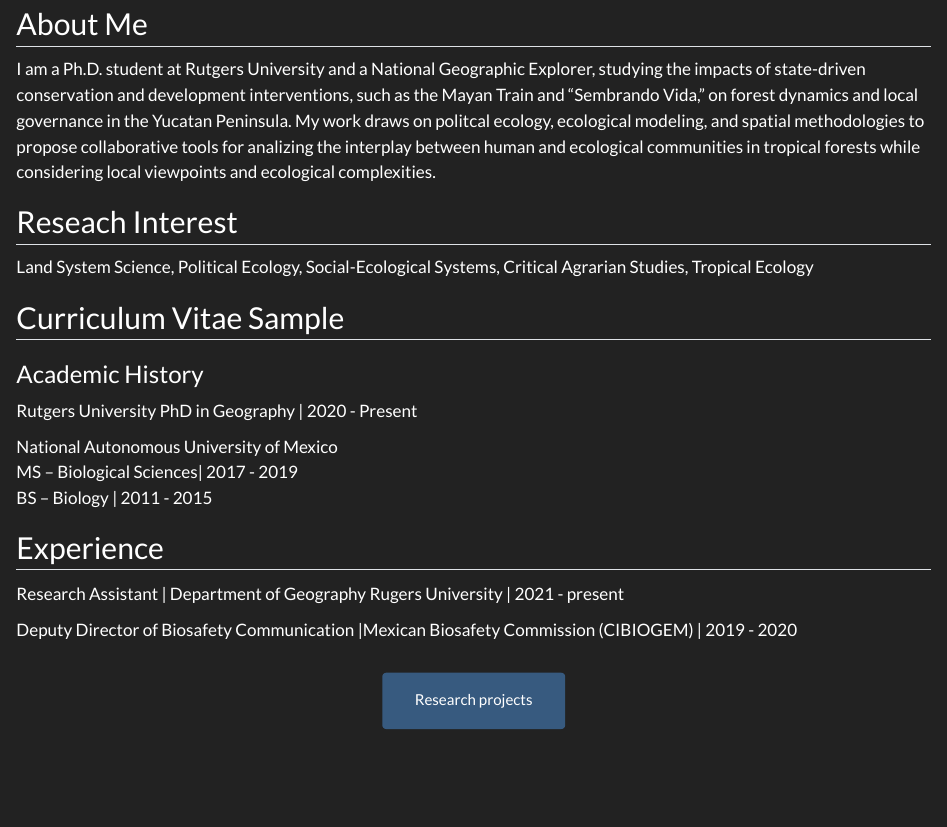
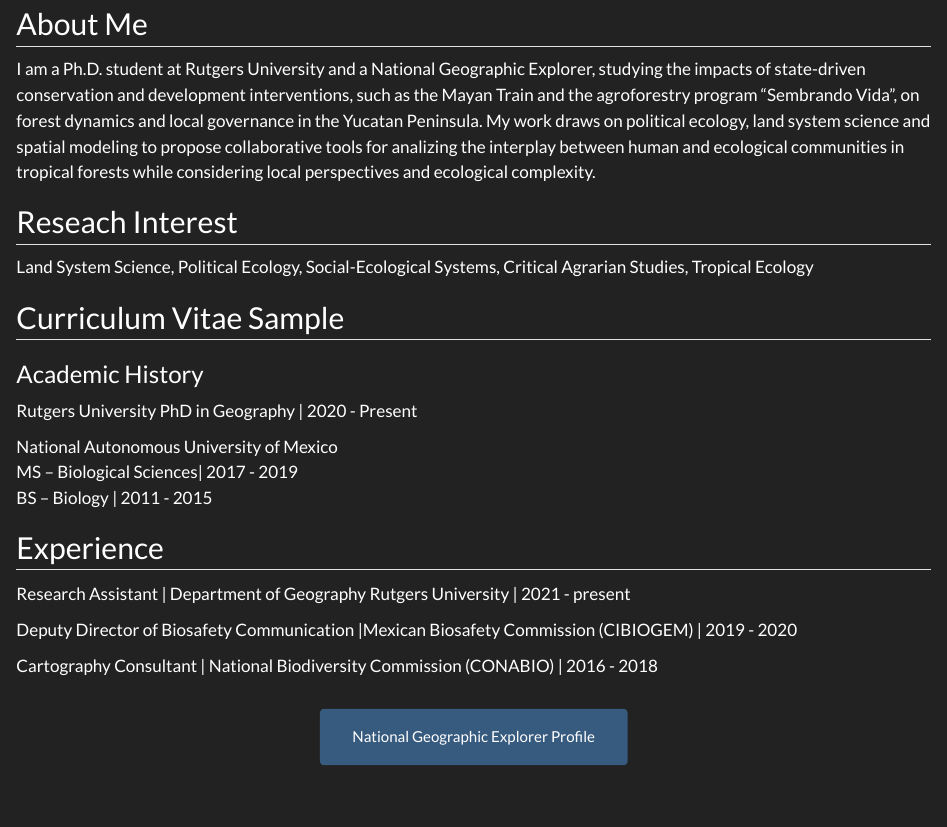
Before and after one commit to leocalzada/leocalzada.github.io, a Quarto document (index.qmd): the page in a window 1100 px wide, from 80 px down. Rendered offline with R 4.5, knitr and Pandoc in place of Quarto, with nearby package versions.

Commit message:
index update

````diff
--- a/index.qmd
+++ b/index.qmd
@@ -31,7 +31,7 @@
 
 ## About Me
 
-I am a Ph.D. student at Rutgers University and a National Geographic Explorer, studying the impacts of state-driven conservation and development interventions, such as the Mayan Train and "Sembrando Vida," on forest dynamics and local governance in the Yucatan Peninsula. My work draws on politcal ecology, ecological modeling, and spatial methodologies to propose collaborative tools for analizing the interplay between human and ecological communities in tropical forests while considering local viewpoints and ecological complexities.
+I am a Ph.D. student at Rutgers University and a National Geographic Explorer, studying the impacts of state-driven conservation and development interventions, such as the Mayan Train and the agroforestry program "Sembrando Vida", on forest dynamics and local governance in the Yucatan Peninsula. My work draws on political ecology, land system science and spatial modeling to propose collaborative tools for analizing the interplay between human and ecological communities in tropical forests while considering local perspectives and ecological complexity.
 
 ## Reseach Interest
 
@@ -50,12 +50,14 @@
 
 ## Experience
 
-Research Assistant | Department of Geography Rugers University | 2021 - present
+Research Assistant | Department of Geography Rutgers University | 2021 - present
 
 Deputy Director of Biosafety Communication |Mexican Biosafety Commission (CIBIOGEM)  | 2019 - 2020
 
+Cartography Consultant | National Biodiversity Commission (CONABIO) | 2016 - 2018
+
 ```{=html}
 <div  style="margin: 30px; text-align: center;">
-<a class="btn btn-primary" href="https://www.marvinschmitt.com/blog/website-tutorial-quarto/" role="button" target="_blank" style="padding: 15px 30px;">Research projects</a>
+<a class="btn btn-primary" href="https://explorers.nationalgeographic.org/directory/leonardo-calzada" role="button" target="_blank" style="padding: 15px 30px;">National Geographic Explorer Profile</a>
 </div>
 ```
````
Also changed, not shown: pubs/references.bib (+1 -0 lines), docs/search.json, 1 other file.
